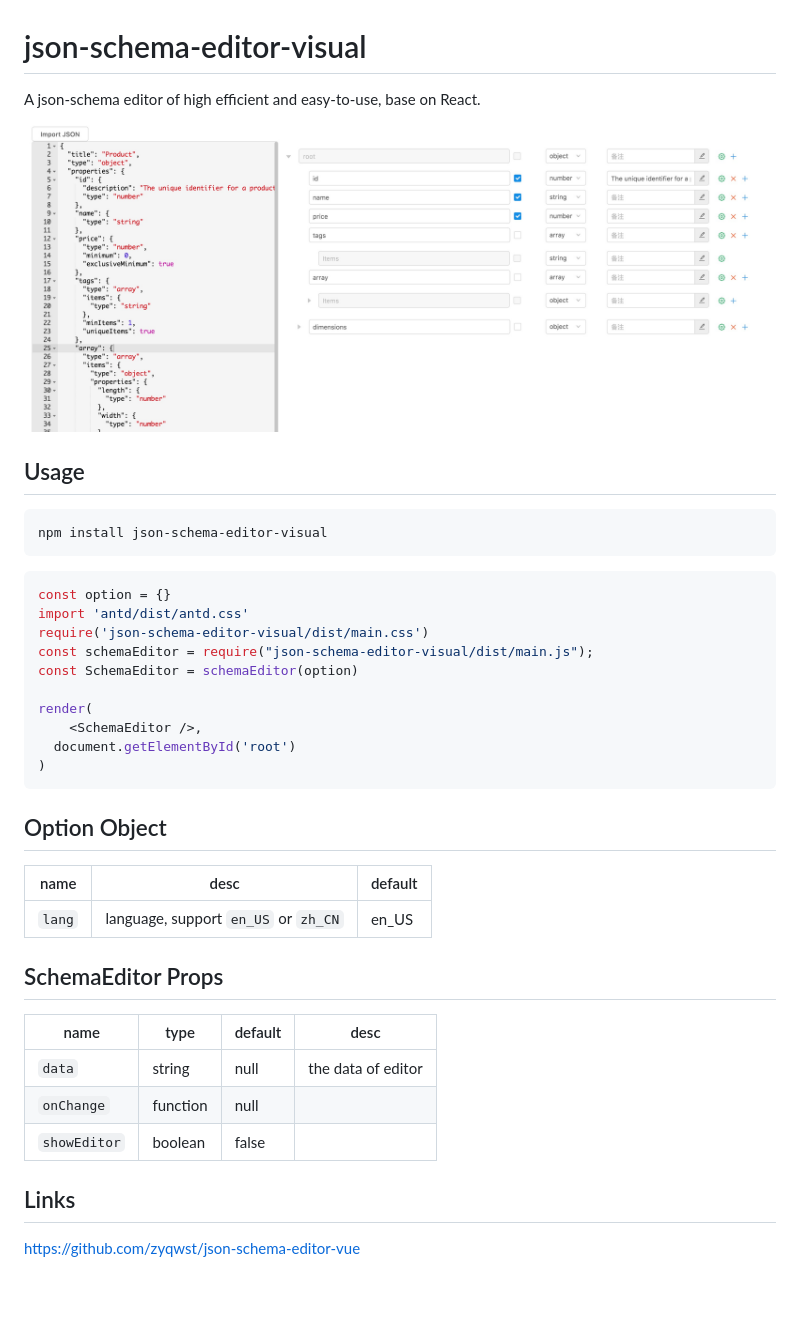
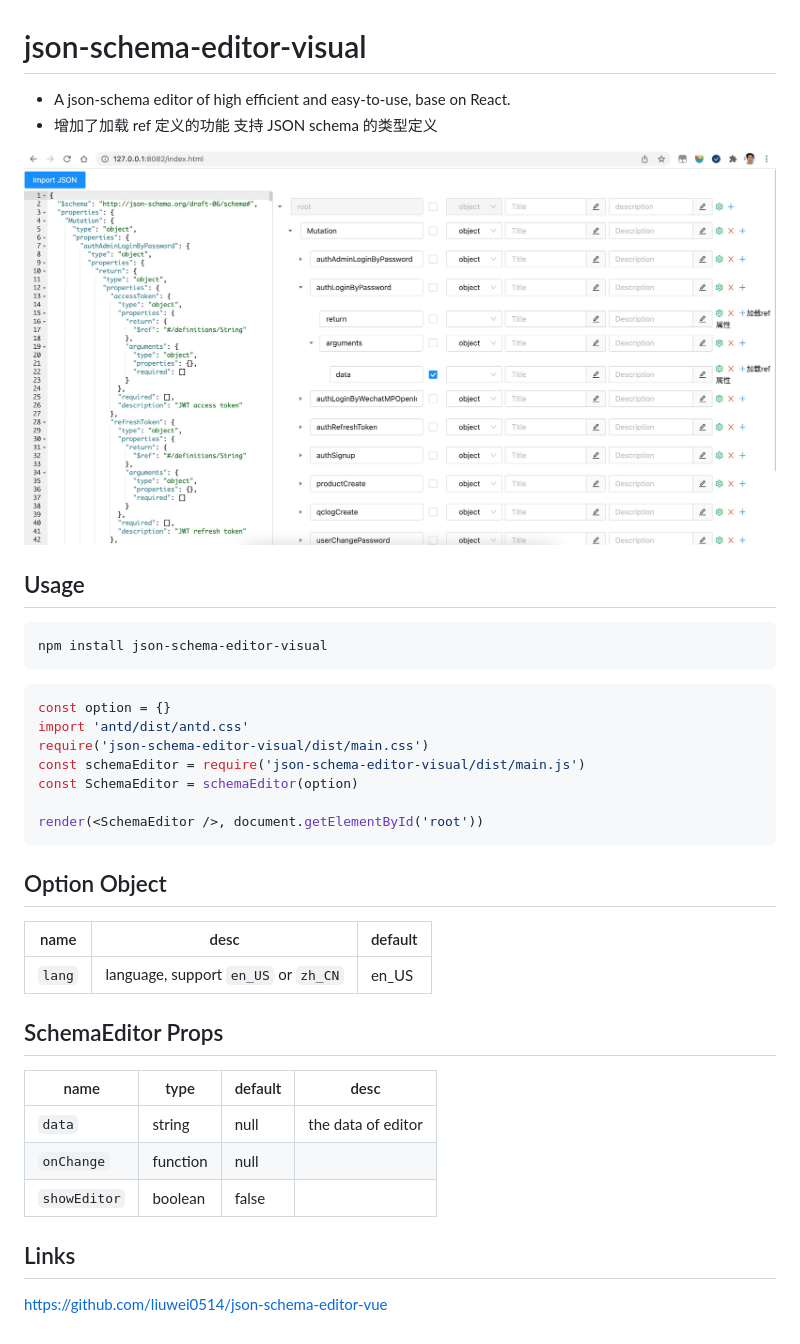
Before and after one commit to Open-Federation/json-schema-editor-visual, a Markdown page: README.md, the part around the change. Drawn GitHub-style; pictures changed too: json-schema-editor-visual.jpg; blank space fills up the shorter version.

Commit message:
文档

````diff
--- a/README.md
+++ b/README.md
@@ -1,9 +1,12 @@
 # json-schema-editor-visual
-A json-schema editor of high efficient and easy-to-use, base on React.
+
+- A json-schema editor of high efficient and easy-to-use, base on React.
+- 增加了加载 ref 定义的功能 支持 JSON schema 的类型定义
 
 ![avatar](json-schema-editor-visual.jpg)
 
 ## Usage
+
 ```
 npm install json-schema-editor-visual
 ```
@@ -12,28 +15,26 @@ npm install json-schema-editor-visual
 const option = {}
 import 'antd/dist/antd.css'
 require('json-schema-editor-visual/dist/main.css')
-const schemaEditor = require("json-schema-editor-visual/dist/main.js");
+const schemaEditor = require('json-schema-editor-visual/dist/main.js')
 const SchemaEditor = schemaEditor(option)
 
-render(
-    <SchemaEditor />,
-  document.getElementById('root')
-)
+render(<SchemaEditor />, document.getElementById('root'))
 ```
 
 ## Option Object
 
-| name | desc | default |
-| ---- | ----------- | --------- |
-| `lang` | language, support `en_US` or `zh_CN` | en_US
+| name   | desc                                 | default |
+| ------ | ------------------------------------ | ------- |
+| `lang` | language, support `en_US` or `zh_CN` | en_US   |
 
 ## SchemaEditor Props
 
-| name | type | default | desc
-| ---- | ----------- | --------- | --------- |
-| `data` | string | null | the data of editor
-| `onChange`| function | null |
-| `showEditor` | boolean | false |
+| name         | type     | default | desc               |
+| ------------ | -------- | ------- | ------------------ |
+| `data`       | string   | null    | the data of editor |
+| `onChange`   | function | null    |
+| `showEditor` | boolean  | false   |
 
 ## Links
-https://github.com/zyqwst/json-schema-editor-vue
+
+https://github.com/liuwei0514/json-schema-editor-vue
````
